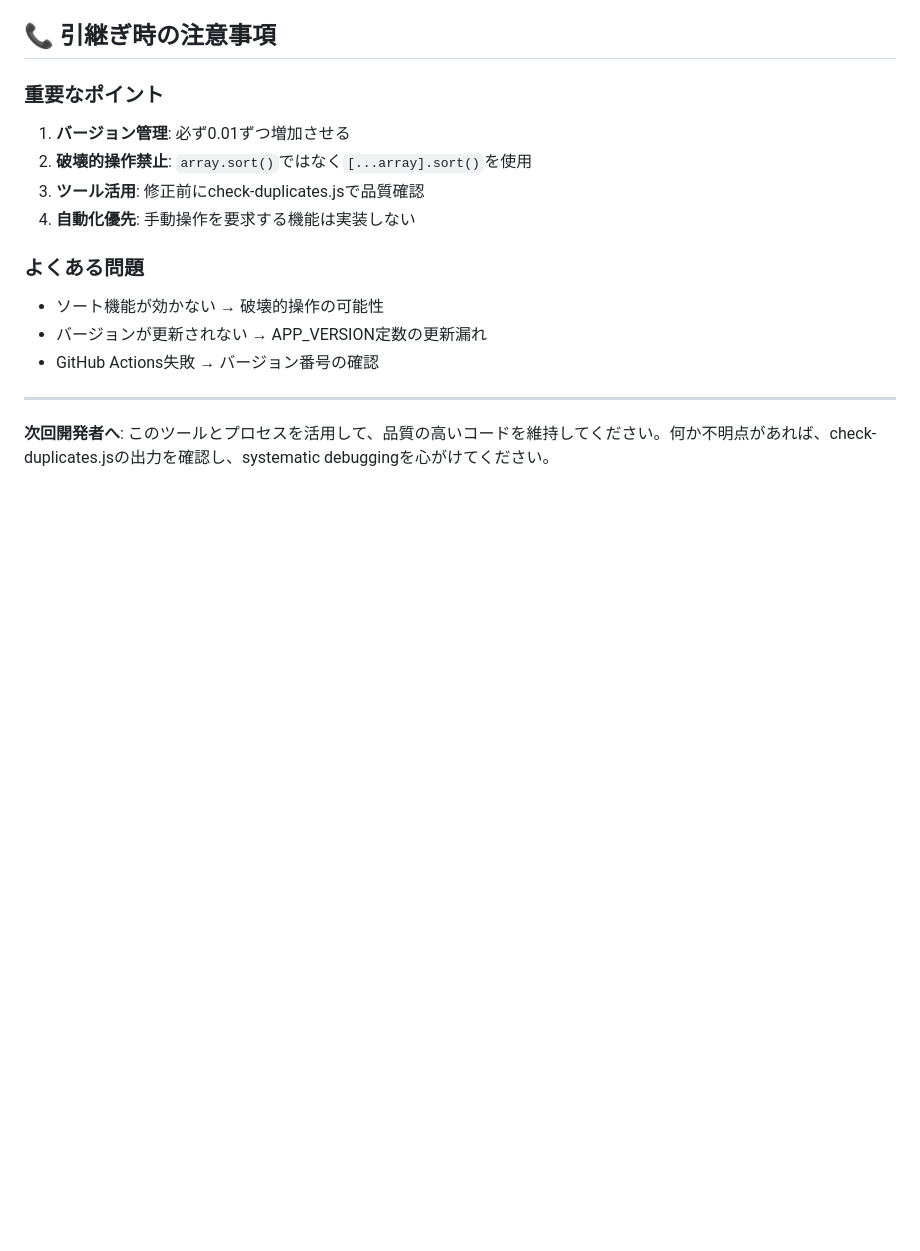
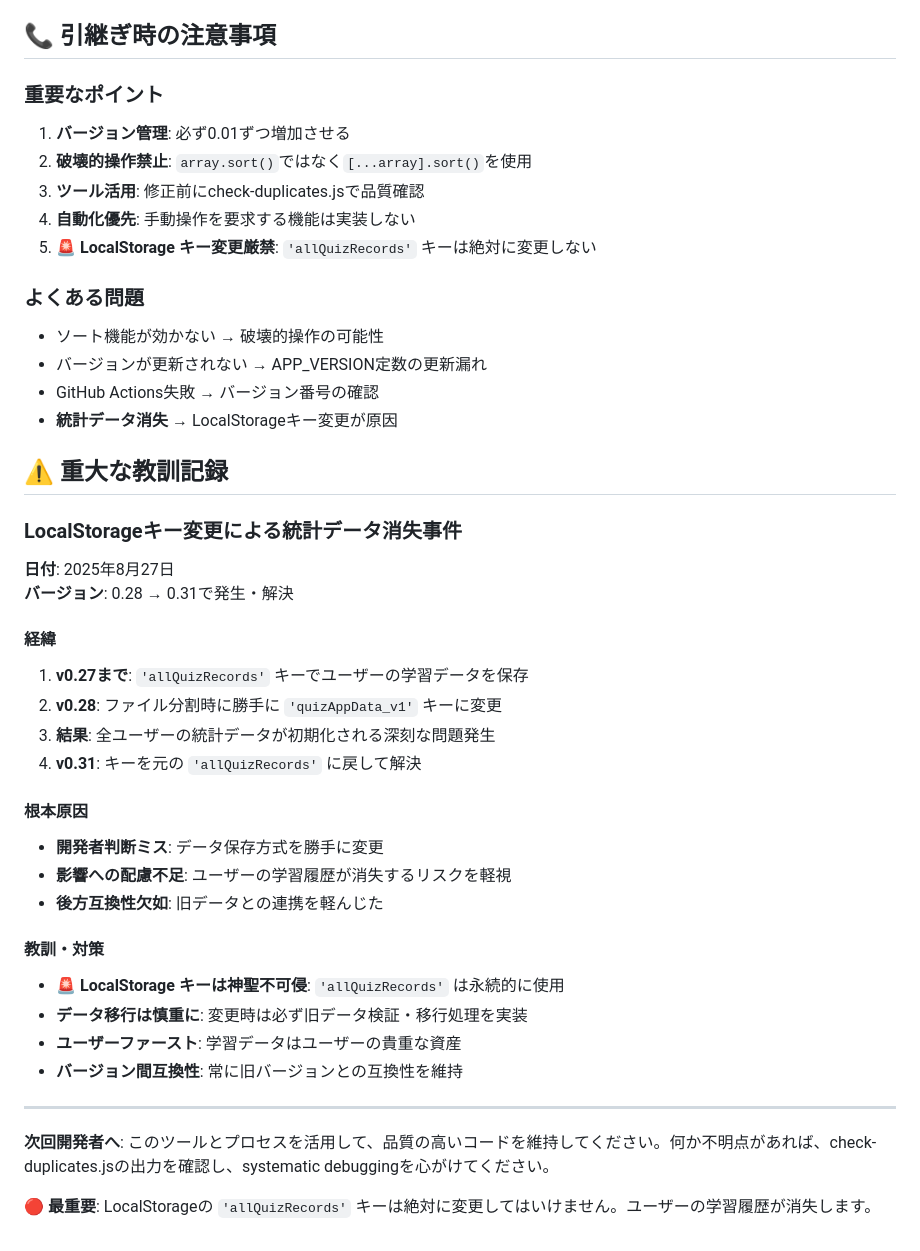
Before and after one commit to muumuu8181/4taku-quiz-app, a Markdown page: 引継ぎ文書_2025-08-27.md, the part around the change. GitHub-like rendering; blank space fills up the shorter version.

Commit message:
Update handover document: Add critical warning about LocalStorage key changes
- Document LocalStorage data loss incident (2025-08-27)
- Add permanent warning: 'allQuizRecords' key must never be changed
- Record timeline: v0.28 caused data loss, v0.31 fixed it
- Emphasize user data protection and backward compatibility
- Prevent future developers from making the same mistake

🤖 Generated with [Claude Code](https://claude.ai/code)

Co-Authored-By: Claude <noreply@anthropic.com>

```diff
--- a/引継ぎ文書_2025-08-27.md
+++ b/引継ぎ文書_2025-08-27.md
@@ -165,12 +165,39 @@ console.log("現在の統計データ:", calculateStatistics());
 2. **破壊的操作禁止**: `array.sort()`ではなく`[...array].sort()`を使用
 3. **ツール活用**: 修正前にcheck-duplicates.jsで品質確認
 4. **自動化優先**: 手動操作を要求する機能は実装しない
+5. **🚨 LocalStorage キー変更厳禁**: `'allQuizRecords'` キーは絶対に変更しない
 
 ### よくある問題
 - ソート機能が効かない → 破壊的操作の可能性
 - バージョンが更新されない → APP_VERSION定数の更新漏れ
 - GitHub Actions失敗 → バージョン番号の確認
+- **統計データ消失** → LocalStorageキー変更が原因
+
+## ⚠️ 重大な教訓記録
+
+### LocalStorageキー変更による統計データ消失事件
+**日付**: 2025年8月27日
+**バージョン**: 0.28 → 0.31で発生・解決
+
+#### 経緯
+1. **v0.27まで**: `'allQuizRecords'` キーでユーザーの学習データを保存
+2. **v0.28**: ファイル分割時に勝手に `'quizAppData_v1'` キーに変更
+3. **結果**: 全ユーザーの統計データが初期化される深刻な問題発生
+4. **v0.31**: キーを元の `'allQuizRecords'` に戻して解決
+
+#### 根本原因
+- **開発者判断ミス**: データ保存方式を勝手に変更
+- **影響への配慮不足**: ユーザーの学習履歴が消失するリスクを軽視
+- **後方互換性欠如**: 旧データとの連携を軽んじた
+
+#### 教訓・対策
+- **🚨 LocalStorage キーは神聖不可侵**: `'allQuizRecords'` は永続的に使用
+- **データ移行は慎重に**: 変更時は必ず旧データ検証・移行処理を実装
+- **ユーザーファースト**: 学習データはユーザーの貴重な資産
+- **バージョン間互換性**: 常に旧バージョンとの互換性を維持
 
 ---
 
 **次回開発者へ**: このツールとプロセスを活用して、品質の高いコードを維持してください。何か不明点があれば、check-duplicates.jsの出力を確認し、systematic debuggingを心がけてください。
+
+**🔴 最重要**: LocalStorageの `'allQuizRecords'` キーは絶対に変更してはいけません。ユーザーの学習履歴が消失します。
```
